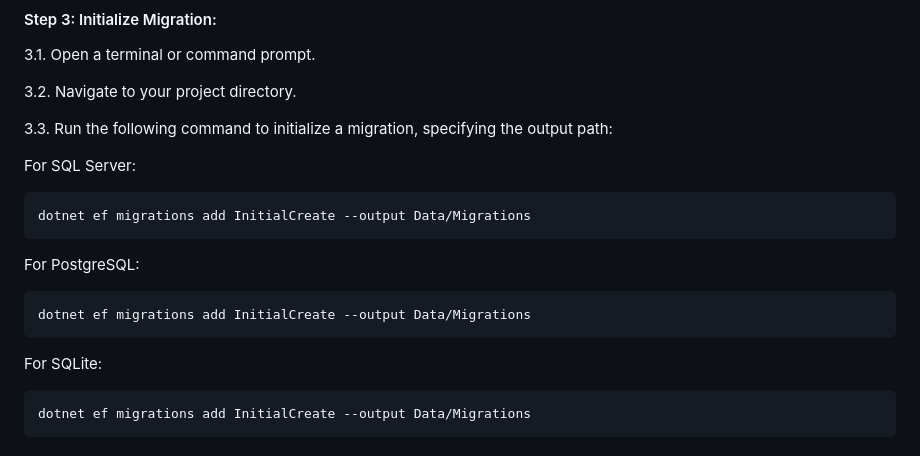
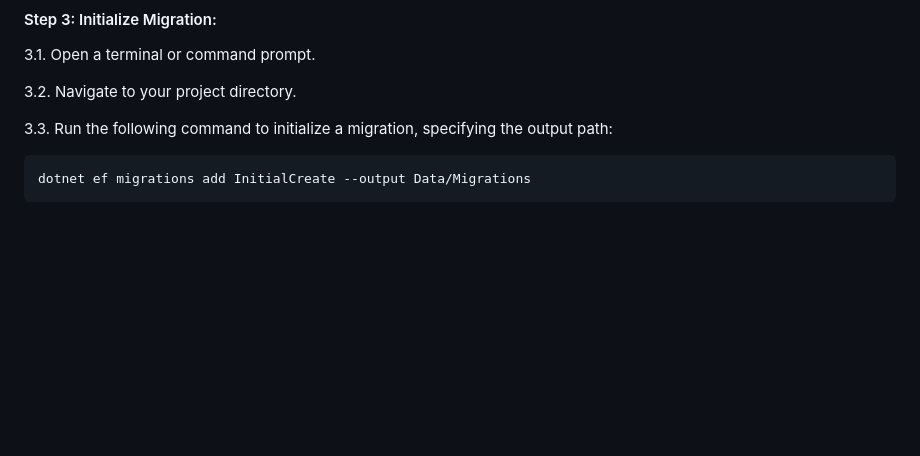
Before and after one commit to kmsoln/CSharpWebDevTemplates, a Markdown page: Web Application/README-EN.md, the part around the change. GitHub-like rendering; blank space fills up the shorter version.

````diff
--- a/Web Application/README-EN.md
+++ b/Web Application/README-EN.md
@@ -214,17 +214,6 @@ public class ApplicationDbContext : DbContext
 
 3.3. Run the following command to initialize a migration, specifying the output path:
 
-For SQL Server:
-```bash
-dotnet ef migrations add InitialCreate --output Data/Migrations
-```
-
-For PostgreSQL:
-```bash
-dotnet ef migrations add InitialCreate --output Data/Migrations
-```
-
-For SQLite:
 ```bash
 dotnet ef migrations add InitialCreate --output Data/Migrations
 ```
````
